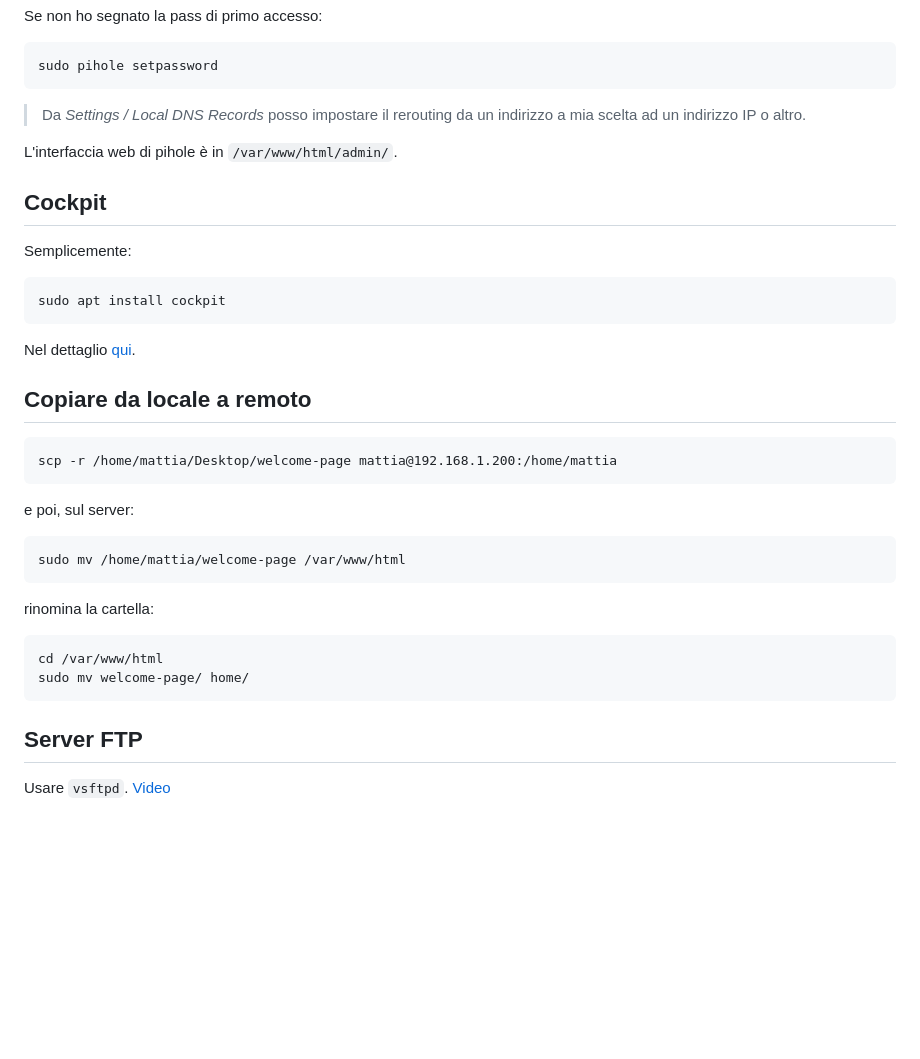
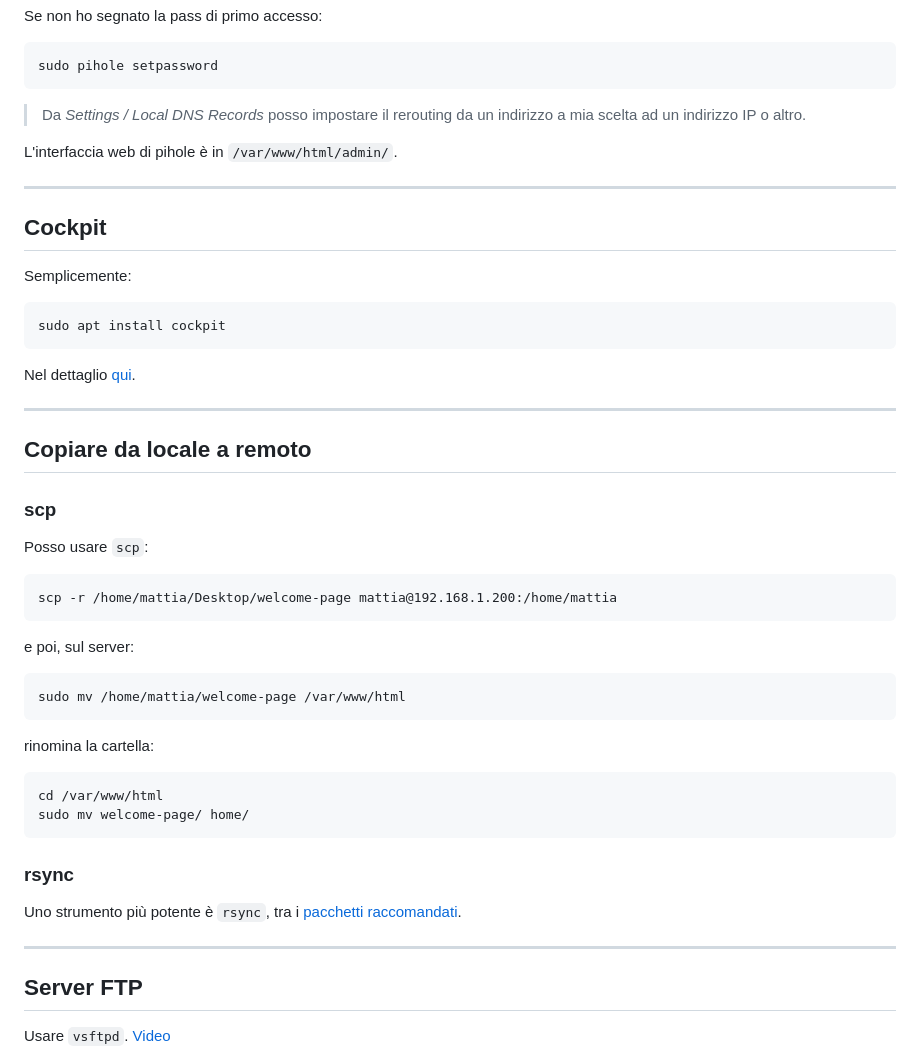
Before and after one commit to mattiacozzi/paperaccio, a Markdown page: lan-server.md, the part around one of its changes. Rendered like a GitHub page; blank space fills up the shorter version.

```diff
--- a/lan-server.md
+++ b/lan-server.md
@@ -72,6 +105,8 @@ Se non ho segnato la pass di primo accesso:
 
 L'interfaccia web di pihole è in `/var/www/html/admin/`.
 
+---
+
 ## Cockpit
 
 Semplicemente:
@@ -80,7 +115,12 @@ Semplicemente:
 
 Nel dettaglio [qui](https://cockpit-project.org/running#debian).
 
+---
+
 ## Copiare da locale a remoto
+### scp
+
+Posso usare `scp`:
 
     scp -r /home/mattia/Desktop/welcome-page mattia@192.168.1.200:/home/mattia
 
@@ -92,6 +132,12 @@ rinomina la cartella:
 
     cd /var/www/html
     sudo mv welcome-page/ home/
+
+### rsync
+
+Uno strumento più potente è `rsync`, tra i [pacchetti raccomandati](#lista-di-pacchetti-utili).
+
+---
 
 ## Server FTP
 
```
Also changed, not shown: other parts of lan-server.md (+75 -16 lines), permessi-www.md (added, +149 -0 lines).
